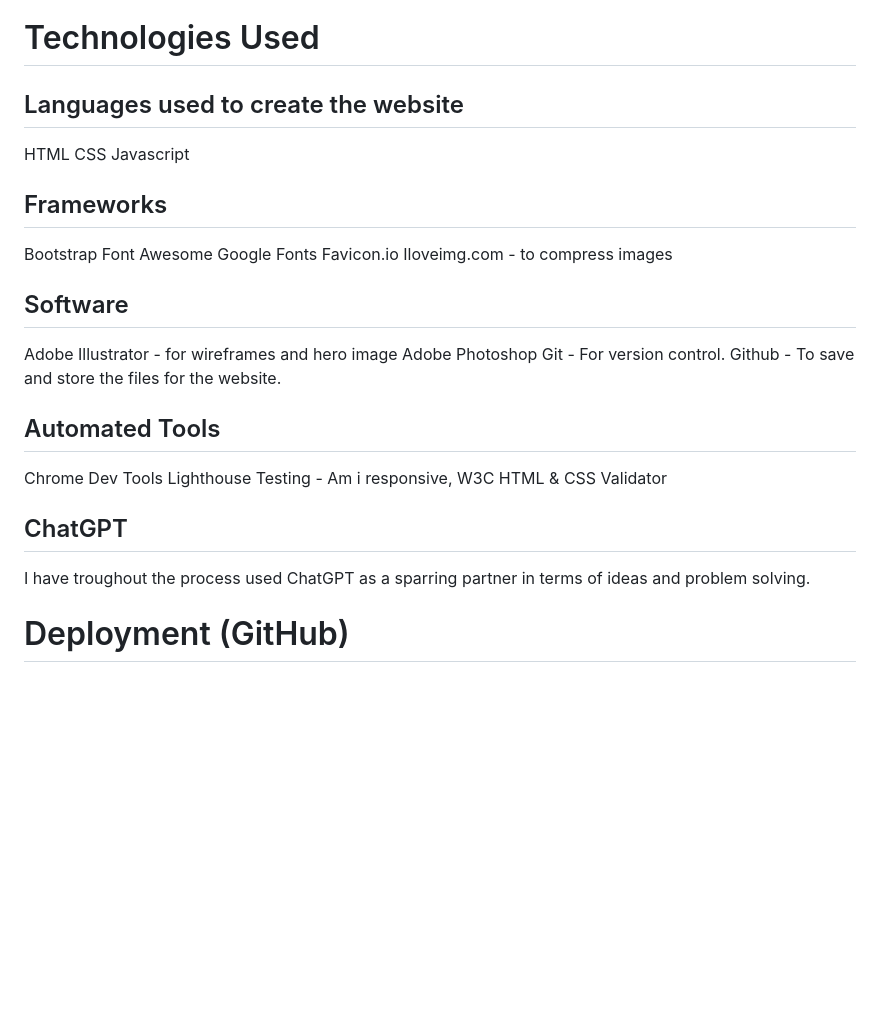
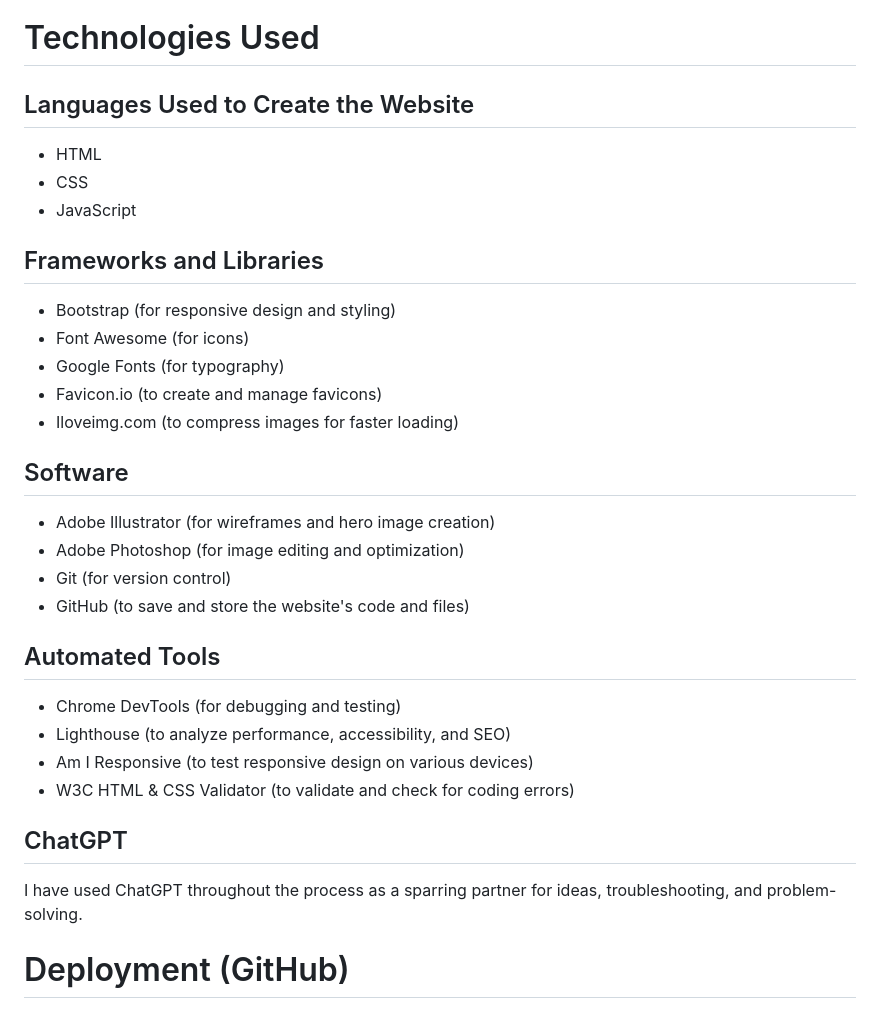
Before and after one commit to Sara-Sundin/My-Portfolio---Project-1, a Markdown page: README.md, the part around the change. Drawn GitHub-style; blank space fills up the shorter version.

```diff
--- a/README.md
+++ b/README.md
@@ -364,32 +364,28 @@ aria-label="Visit my LinkedIn page (opens in a new tab)"
 aria-label="Connect on Whatsapp (opens in a new tab)"
 
 # Technologies Used
-
-## Languages used to create the website
-HTML
-CSS
-Javascript
-
-## Frameworks
-Bootstrap
-Font Awesome
-Google Fonts
-Favicon.io
-Iloveimg.com - to compress images
-
+## Languages Used to Create the Website
+- HTML
+- CSS
+- JavaScript
+## Frameworks and Libraries
+- Bootstrap (for responsive design and styling)
+- Font Awesome (for icons)
+- Google Fonts (for typography)
+- Favicon.io (to create and manage favicons)
+- Iloveimg.com (to compress images for faster loading)
 ## Software
-Adobe Illustrator - for wireframes and hero image
-Adobe Photoshop
-Git - For version control.
-Github - To save and store the files for the website.
-
+- Adobe Illustrator (for wireframes and hero image creation)
+- Adobe Photoshop (for image editing and optimization)
+- Git (for version control)
+- GitHub (to save and store the website's code and files)
 ## Automated Tools
-Chrome Dev Tools
-Lighthouse
-Testing - Am i responsive, W3C HTML & CSS Validator
-
+- Chrome DevTools (for debugging and testing)
+- Lighthouse (to analyze performance, accessibility, and SEO)
+- Am I Responsive (to test responsive design on various devices)
+- W3C HTML & CSS Validator (to validate and check for coding errors)
 ## ChatGPT
-I have troughout the process used ChatGPT as a sparring partner in terms of ideas and problem solving.
+I have used ChatGPT throughout the process as a sparring partner for ideas, troubleshooting, and problem-solving.
 
 # Deployment (GitHub)
 
```
